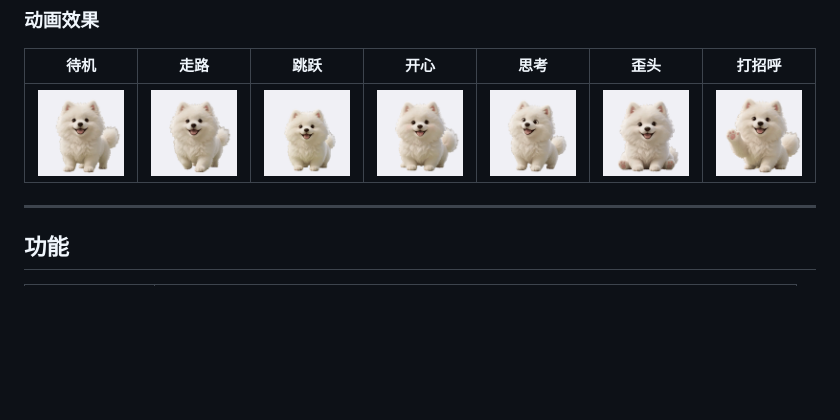
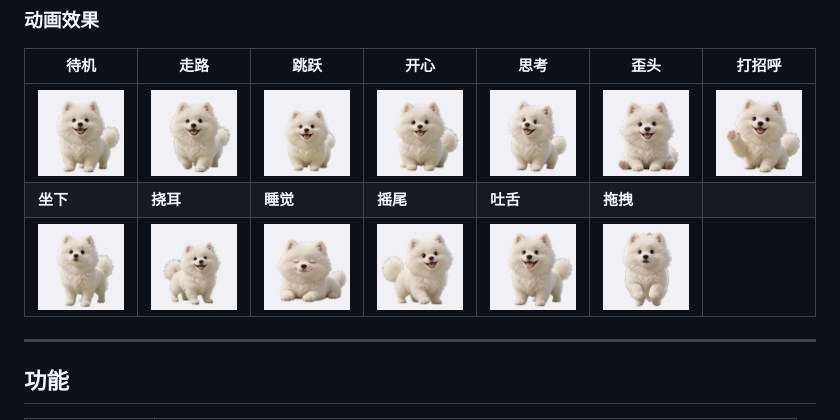
Before and after one commit to namebo/samoyed-pet, a Markdown page: README.md, the part around the change. Rendered like a GitHub page; pictures changed too: demo/drag.gif (added), demo/scratchEar.gif (added), demo/sit.gif (added); blank space fills up the shorter version.

Commit message:
docs: 补全全部13组动画演示GIF

```diff
--- a/README.md
+++ b/README.md
@@ -9,6 +9,8 @@ Mac 桌面悬浮电子宠物——一只会跑、会跳、会撒娇的萨摩耶
 | 待机 | 走路 | 跳跃 | 开心 | 思考 | 歪头 | 打招呼 |
 |------|------|------|------|------|------|--------|
 | ![idle](demo/idle.gif) | ![walk](demo/walk.gif) | ![jump](demo/jump.gif) | ![happy](demo/happy.gif) | ![thinking](demo/thinking.gif) | ![headTilt](demo/headTilt.gif) | ![pawWave](demo/pawWave.gif) |
+| **坐下** | **挠耳** | **睡觉** | **摇尾** | **吐舌** | **拖拽** | |
+| ![sit](demo/sit.gif) | ![scratchEar](demo/scratchEar.gif) | ![sleeping](demo/sleeping.gif) | ![tailWag](demo/tailWag.gif) | ![tongueOut](demo/tongueOut.gif) | ![drag](demo/drag.gif) | |
 
 ---
 
```
